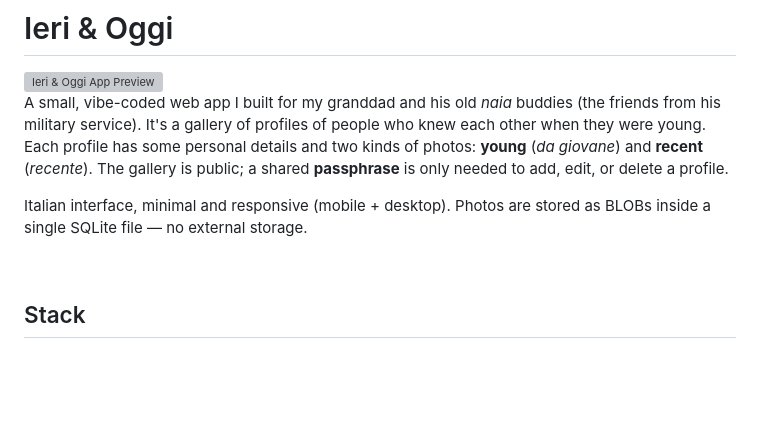
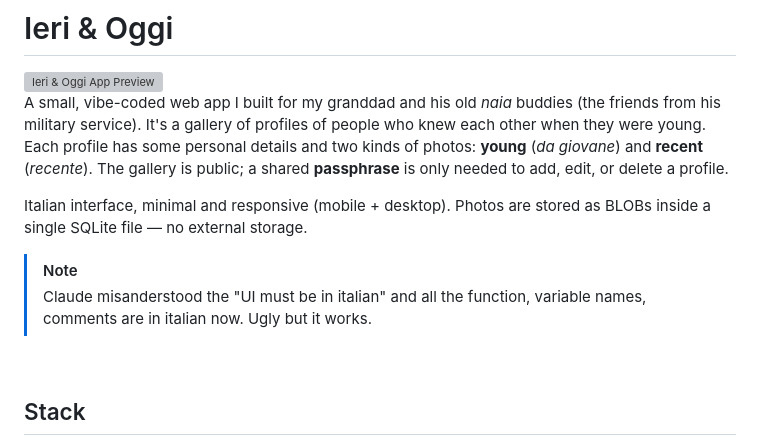
Before and after one commit to SamueleFacenda/ieri_oggi, a Markdown page: README.md, the part around the change. Drawn GitHub-style; blank space fills up the shorter version; grey boxes are pictures that could not be loaded.

Commit message:
Update README
Signed-off-by: SamueleFacenda <samuele.facenda@gmail.com>

```diff
--- a/README.md
+++ b/README.md
@@ -11,6 +11,10 @@ add, edit, or delete a profile.
 
 Italian interface, minimal and responsive (mobile + desktop). Photos are stored
 as BLOBs inside a single SQLite file — no external storage.
+
+> [!NOTE]
+> Claude misanderstood the "UI must be in italian" and all the function, variable names, comments are in italian now.
+> Ugly but it works.
 
 <br clear="right" />
 
```
